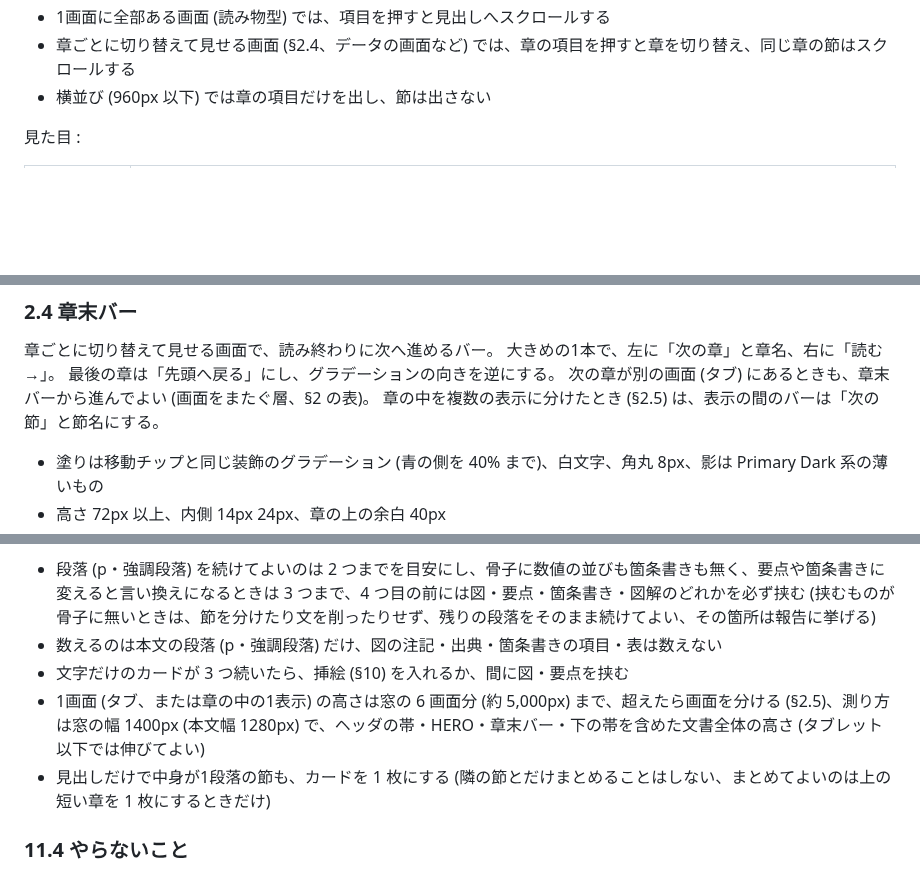
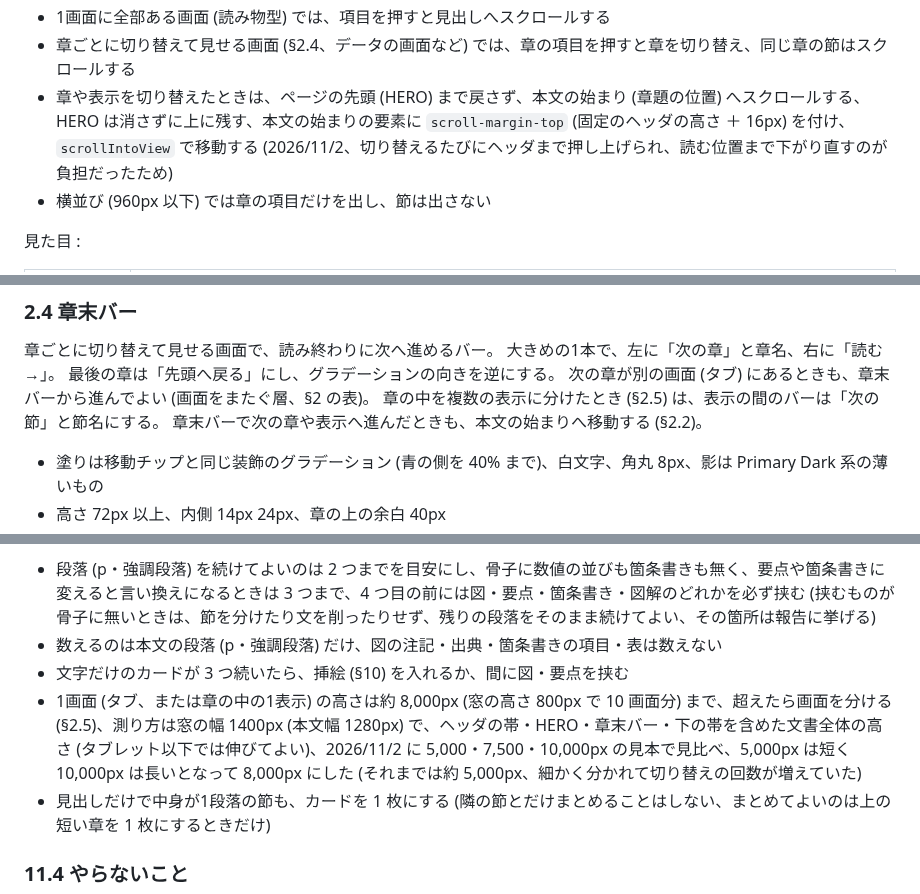
Before and after one commit to komorebi-tools/design-system, a Markdown page: REPORT.md, 3 parts joined by grey strips. Drawn GitHub-style; blank space fills up the shorter version.

Commit message:
docs: REPORT.md の1表示の上限を約 8,000px にし、章を切り替えたときは HERO を残して本文の始まりへ移動すると決める (2.2・2.4・11.3)

```diff
--- a/REPORT.md
+++ b/REPORT.md
@@ -144,6 +144,7 @@ Windows は縦スクロールバーが右端に常時出るので、左に置く
 - 2段は左のインデントで表す (章 > 節)
 - 1画面に全部ある画面 (読み物型) では、項目を押すと見出しへスクロールする
 - 章ごとに切り替えて見せる画面 (§2.4、データの画面など) では、章の項目を押すと章を切り替え、同じ章の節はスクロールする
+- 章や表示を切り替えたときは、ページの先頭 (HERO) まで戻さず、本文の始まり (章題の位置) へスクロールする、HERO は消さずに上に残す、本文の始まりの要素に `scroll-margin-top` (固定のヘッダの高さ ＋ 16px) を付け、`scrollIntoView` で移動する (2026/11/2、切り替えるたびにヘッダまで押し上げられ、読む位置まで下がり直すのが負担だったため)
 - 横並び (960px 以下) では章の項目だけを出し、節は出さない
 
 見た目 :
@@ -181,6 +182,7 @@ Windows は縦スクロールバーが右端に常時出るので、左に置く
 最後の章は「先頭へ戻る」にし、グラデーションの向きを逆にする。
 次の章が別の画面 (タブ) にあるときも、章末バーから進んでよい (画面をまたぐ層、§2 の表)。
 章の中を複数の表示に分けたとき (§2.5) は、表示の間のバーは「次の節」と節名にする。
+章末バーで次の章や表示へ進んだときも、本文の始まりへ移動する (§2.2)。
 
 - 塗りは移動チップと同じ装飾のグラデーション (青の側を 40% まで)、白文字、角丸 8px、影は Primary Dark 系の薄いもの
 - 高さ 72px 以上、内側 14px 24px、章の上の余白 40px
@@ -673,7 +675,7 @@ HERO に画像を使うとき (§3) とは別の話で、HERO は写真、ここ
 - 段落 (p・強調段落) を続けてよいのは 2 つまでを目安にし、骨子に数値の並びも箇条書きも無く、要点や箇条書きに変えると言い換えになるときは 3 つまで、4 つ目の前には図・要点・箇条書き・図解のどれかを必ず挟む (挟むものが骨子に無いときは、節を分けたり文を削ったりせず、残りの段落をそのまま続けてよい、その箇所は報告に挙げる)
 - 数えるのは本文の段落 (p・強調段落) だけ、図の注記・出典・箇条書きの項目・表は数えない
 - 文字だけのカードが 3 つ続いたら、挿絵 (§10) を入れるか、間に図・要点を挟む
-- 1画面 (タブ、または章の中の1表示) の高さは窓の 6 画面分 (約 5,000px) まで、超えたら画面を分ける (§2.5)、測り方は窓の幅 1400px (本文幅 1280px) で、ヘッダの帯・HERO・章末バー・下の帯を含めた文書全体の高さ (タブレット以下では伸びてよい)
+- 1画面 (タブ、または章の中の1表示) の高さは約 8,000px (窓の高さ 800px で 10 画面分) まで、超えたら画面を分ける (§2.5)、測り方は窓の幅 1400px (本文幅 1280px) で、ヘッダの帯・HERO・章末バー・下の帯を含めた文書全体の高さ (タブレット以下では伸びてよい)、2026/11/2 に 5,000・7,500・10,000px の見本で見比べ、5,000px は短く 10,000px は長いとなって 8,000px にした (それまでは約 5,000px、細かく分かれて切り替えの回数が増えていた)
 - 見出しだけで中身が1段落の節も、カードを 1 枚にする (隣の節とだけまとめることはしない、まとめてよいのは上の短い章を 1 枚にするときだけ)
 
 ### 11.4 やらないこと
```
